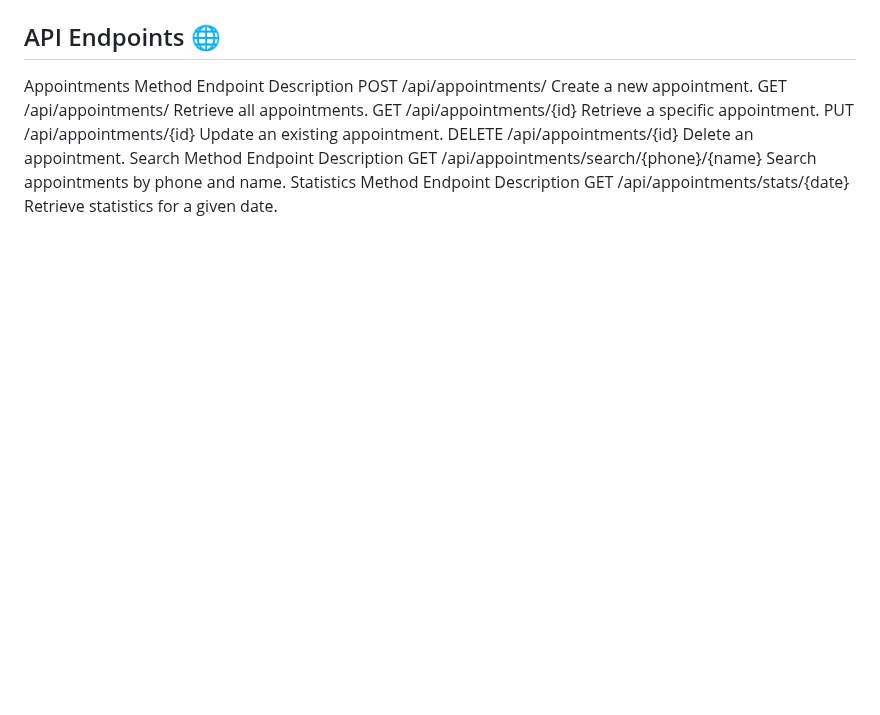
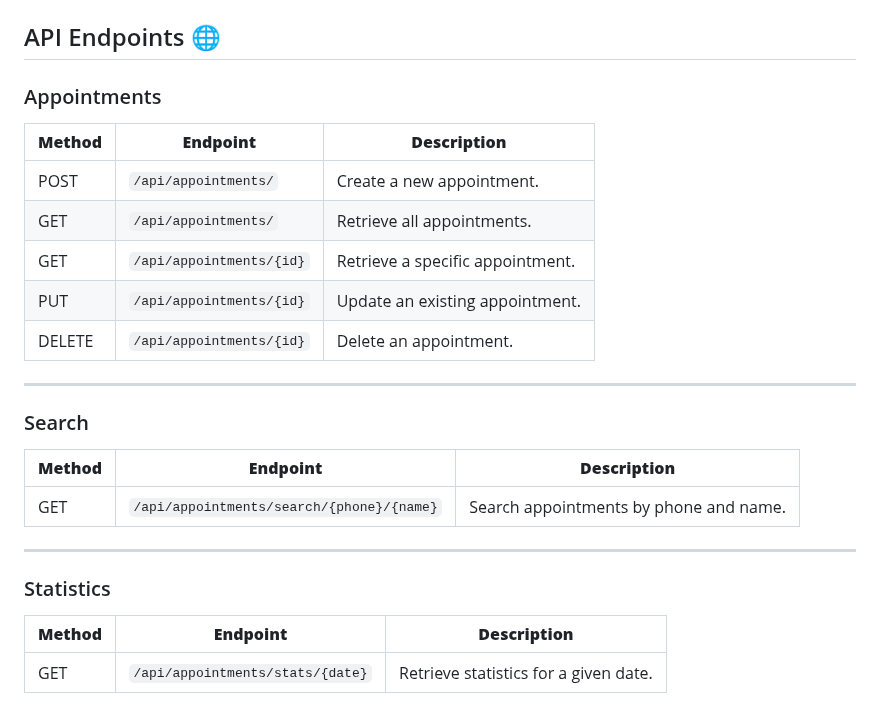
Before and after one commit to EASS-HIT-PART-A-2024-CLASS-VI/Appointment-Management-TalItzhak, a Markdown page: README.md, the part around one of its changes. Rendered like a GitHub page; blank space fills up the shorter version.

```diff
--- a/README.md
+++ b/README.md
@@ -79,14 +75,27 @@ Swagger UI: http://127.0.0.1:8000/docs
 ## API Endpoints 🌐
-Appointments
-Method	Endpoint	Description
-POST	/api/appointments/	Create a new appointment.
-GET	/api/appointments/	Retrieve all appointments.
-GET	/api/appointments/{id}	Retrieve a specific appointment.
-PUT	/api/appointments/{id}	Update an existing appointment.
-DELETE	/api/appointments/{id}	Delete an appointment.
-Search
-Method	Endpoint	Description
-GET	/api/appointments/search/{phone}/{name}	Search appointments by phone and name.
-Statistics
-Method	Endpoint	Description
-GET	/api/appointments/stats/{date}	Retrieve statistics for a given date.
+
+### Appointments
+
+| **Method** | **Endpoint**             | **Description**                  |
+|------------|--------------------------|----------------------------------|
+| POST       | `/api/appointments/`     | Create a new appointment.        |
+| GET        | `/api/appointments/`     | Retrieve all appointments.       |
+| GET        | `/api/appointments/{id}` | Retrieve a specific appointment. |
+| PUT        | `/api/appointments/{id}` | Update an existing appointment.  |
+| DELETE     | `/api/appointments/{id}` | Delete an appointment.           |
+
+---
+
+### Search
+
+| **Method** | **Endpoint**                          | **Description**                      |
+|------------|---------------------------------------|--------------------------------------|
+| GET        | `/api/appointments/search/{phone}/{name}` | Search appointments by phone and name. |
+
+---
+
+### Statistics
+
+| **Method** | **Endpoint**                        | **Description**                    |
+|------------|-------------------------------------|------------------------------------|
+| GET        | `/api/appointments/stats/{date}`    | Retrieve statistics for a given date. |
```
Also changed, not shown: other parts of README.md (+47 -51 lines).
